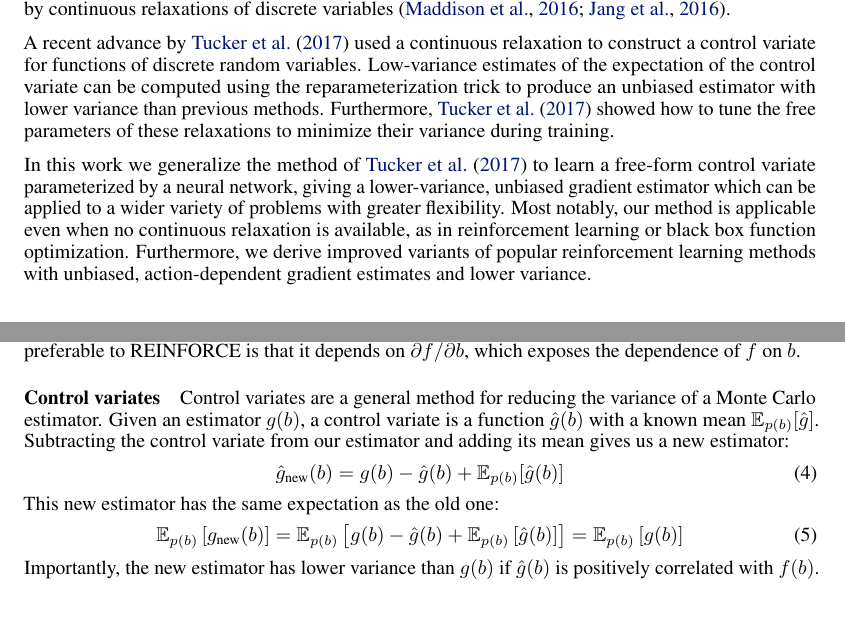
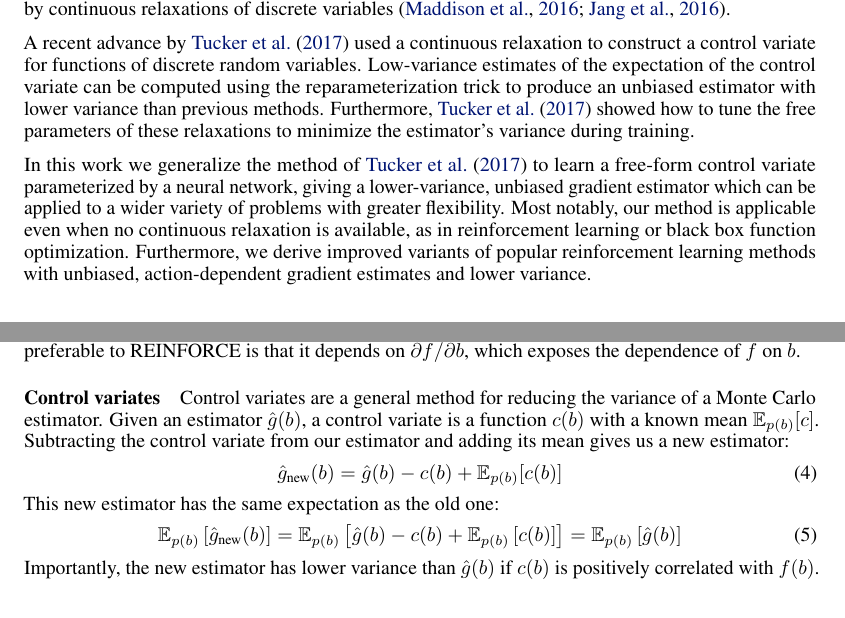
Before and after one commit to duvenaud/relax, a LaTeX paper (paper/generalized_rebar.tex): two parts of pages 1 and 2 of 15, joined at a grey line, cut so that both start at the same text. Compiled offline with pdfLaTeX.

Commit message:
control variates and stuff

```diff
--- a/paper/generalized_rebar.tex
+++ b/paper/generalized_rebar.tex
@@ -28,7 +28,7 @@
 
 \newcommand{\vtheta}{\mathbf{\theta}}
 \newcommand{\relaxed}{r}
-\newcommand{\controlf}{\hat g}  % Control variate for functions
+\newcommand{\controlf}{c}  % Control variate for functions
 \newcommand{\controlg}{\hat g}  % Control variate for gradients
 \newcommand{\discreteDist}{p(b|\theta)}
 \newcommand{\loss}{f(b)}
@@ -96,7 +96,7 @@ In discrete latent-variable models, low-variance but biased gradient estimates c
 
 A recent advance by \citet{tucker2017rebar} used a continuous relaxation to construct a control variate for functions of discrete random variables.
 Low-variance estimates of the expectation of the control variate can be computed using the reparameterization trick to produce an unbiased estimator with lower variance than previous methods.
-Furthermore, \citet{tucker2017rebar} showed how to tune the free parameters of these relaxations to minimize their variance during training.
+Furthermore, \citet{tucker2017rebar} showed how to tune the free parameters of these relaxations to minimize the estimator's variance during training.
 
 %\paragraph{Contributions}
 In this work we generalize the method of \citet{tucker2017rebar} to learn a free-form control variate parameterized by a neural network, giving a lower-variance, unbiased gradient estimator which can be applied to a wider variety of problems with greater flexibility.
@@ -171,23 +171,23 @@ One intuition for why this gradient estimator is preferable to REINFORCE is that
 
 \paragraph{Control variates}
 Control variates are a general method for reducing the variance of a Monte Carlo estimator.
-Given an estimator $g(b)$, a control variate is a function $\controlf(b)$ with a known mean $\mathbb{E}_{p(b)} [ \controlf ]$.
+Given an estimator $\hat g(b)$, a control variate is a function $\controlf(b)$ with a known mean $\mathbb{E}_{p(b)} [ \controlf ]$.
 Subtracting the control variate from our estimator and adding its mean gives us a new estimator:
 %
 \begin{align}
-\hat g_\textnormal{new}(b) = g(b) - \controlf(b) + \mathbb{E}_{p(b)}[\controlf(b)]
+\hat g_\textnormal{new}(b) = \hat g(b) - \controlf(b) + \mathbb{E}_{p(b)}[\controlf(b)]
 \end{align}
 %
 This new estimator has the same expectation as the old one:
 %
 \begin{align}
-\mathbb{E}_{p(b)}\left[ g_\textnormal{new}(b) \right]
-= \mathbb{E}_{p(b)}\left[g(b) - \controlf(b) + \mathbb{E}_{p(b)} \left[ \controlf(b) \right] \right]
+\mathbb{E}_{p(b)}\left[\hat g_\textnormal{new}(b) \right]
+= \mathbb{E}_{p(b)}\left[\hat g(b) - \controlf(b) + \mathbb{E}_{p(b)} \left[ \controlf(b) \right] \right]
 %= \mathbb{E}_{p(b)}\left[f(b) \right] - \mathbb{E}_{p(b)} \left[ \controlf(b) \right] + \mathbb{E}_{p(b)} \left[ \controlf(b) \right]
-= \mathbb{E}_{p(b)}\left[ g(b) \right]
+= \mathbb{E}_{p(b)}\left[ \hat g(b) \right]
 \end{align}
 %
-Importantly, the new estimator has lower variance than $g(b)$ if $\controlf(b)$ is positively correlated with $f(b)$.
+Importantly, the new estimator has lower variance than $\hat g(b)$ if $\controlf(b)$ is positively correlated with $f(b)$.
 
 
 
```
